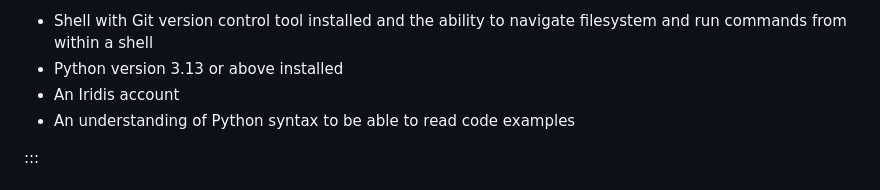
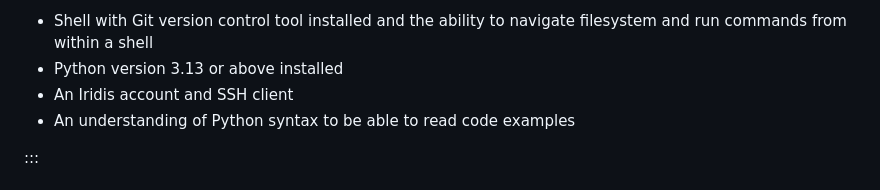
Before and after one commit to Southampton-RSG-Training/byte-sized-rse-python-hpc-iridis, a Markdown page: learners/setup.md, the part around one of its changes. Rendered like a GitHub page.

Commit message:
Update learners and slides.

```diff
--- a/learners/setup.md
+++ b/learners/setup.md
@@ -6,7 +6,7 @@ title: Setup
 
 - Shell with Git version control tool installed and the ability to navigate filesystem and run commands from within a shell
 - Python version 3.13 or above installed
-- An Iridis account
+- An Iridis account and SSH client
 - An understanding of Python syntax to be able to read code examples
 
 :::
```
Also changed, not shown: other parts of learners/setup.md (+1 -1 lines), slides.podium/slides.md (added, +172 -0 lines), slides.podium/ipython_doc_bug.png (added), slides.podium/numpy_nature.png (added), slides.podium/rsg_logo_small.png (added), 1 other file.
